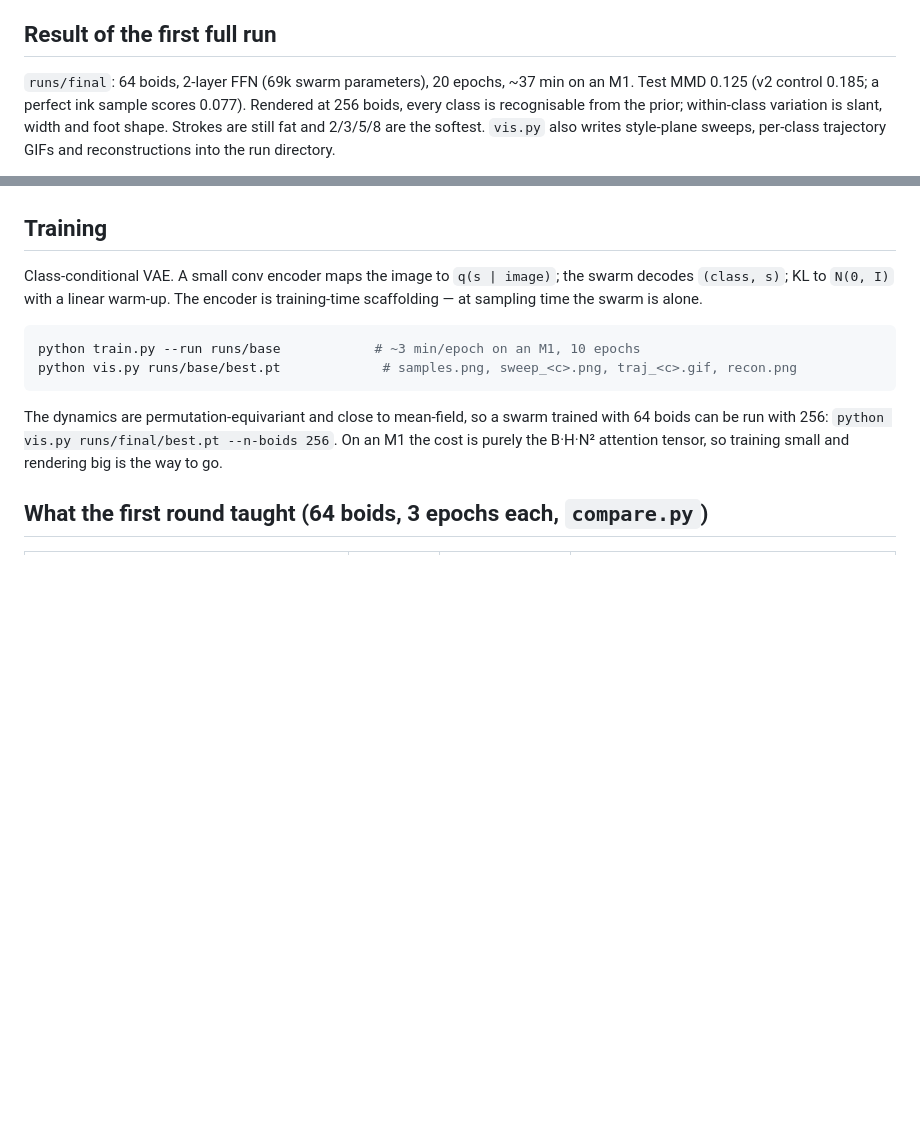
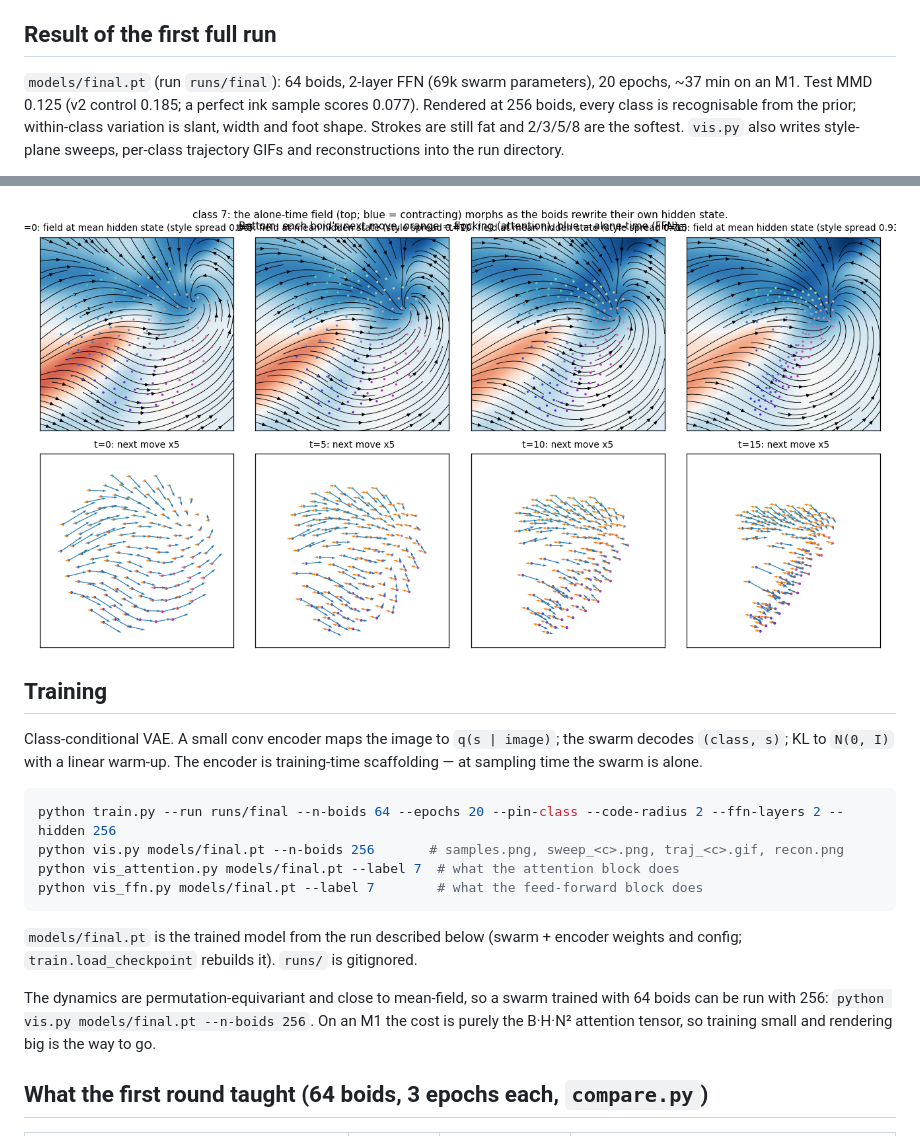
Before and after one commit to danielvarga/transformer-as-swarm, a Markdown page: v2/README.md, 2 parts joined by grey strips. Drawn GitHub-style; pictures changed too: v2/figures/ffn_strip_7.png (added); blank space fills up the shorter version.

````diff
--- a/v2/README.md
+++ b/v2/README.md
@@ -34,7 +34,7 @@ clumping. Boids outside the frame get no gradient from it, so there is a small o
 
 ## Result of the first full run
 
-`runs/final`: 64 boids, 2-layer FFN (69k swarm parameters), 20 epochs, ~37 min on an M1.
+`models/final.pt` (run `runs/final`): 64 boids, 2-layer FFN (69k swarm parameters), 20 epochs, ~37 min on an M1.
 Test MMD 0.125 (v2 control 0.185; a perfect ink sample scores 0.077). Rendered at 256 boids,
 every class is recognisable from the prior; within-class variation is slant, width and foot
 shape. Strokes are still fat and 2/3/5/8 are the softest. `vis.py` also writes style-plane
@@ -49,3 +78,5 @@ sweeps, per-class trajectory GIFs and reconstructions into the run directory.
+![Field over time and per-boid move decomposition](figures/ffn_strip_7.png)
+
 ## Training
 
 Class-conditional VAE. A small conv encoder maps the image to `q(s | image)`; the swarm decodes
@@ -53,12 +84,17 @@ Class-conditional VAE. A small conv encoder maps the image to `q(s | image)`; th
 at sampling time the swarm is alone.
 
 ```bash
-python train.py --run runs/base            # ~3 min/epoch on an M1, 10 epochs
-python vis.py runs/base/best.pt             # samples.png, sweep_<c>.png, traj_<c>.gif, recon.png
+python train.py --run runs/final --n-boids 64 --epochs 20 --pin-class --code-radius 2 --ffn-layers 2 --hidden 256
+python vis.py models/final.pt --n-boids 256       # samples.png, sweep_<c>.png, traj_<c>.gif, recon.png
+python vis_attention.py models/final.pt --label 7  # what the attention block does
+python vis_ffn.py models/final.pt --label 7        # what the feed-forward block does
 ```
 
+`models/final.pt` is the trained model from the run described below (swarm + encoder weights
+and config; `train.load_checkpoint` rebuilds it). `runs/` is gitignored.
+
 The dynamics are permutation-equivariant and close to mean-field, so a swarm trained with 64
-boids can be run with 256: `python vis.py runs/final/best.pt --n-boids 256`. On an M1 the cost
+boids can be run with 256: `python vis.py models/final.pt --n-boids 256`. On an M1 the cost
 is purely the B·H·N² attention tensor, so training small and rendering big is the way to go.
 
 ## What the first round taught (64 boids, 3 epochs each, `compare.py`)
````
Also changed, not shown: other parts of v2/README.md (+29 -0 lines), v2/figures/attention_strip_7.png (added), v2/figures/ffn_fields_t0.png (added), 6 other files.
